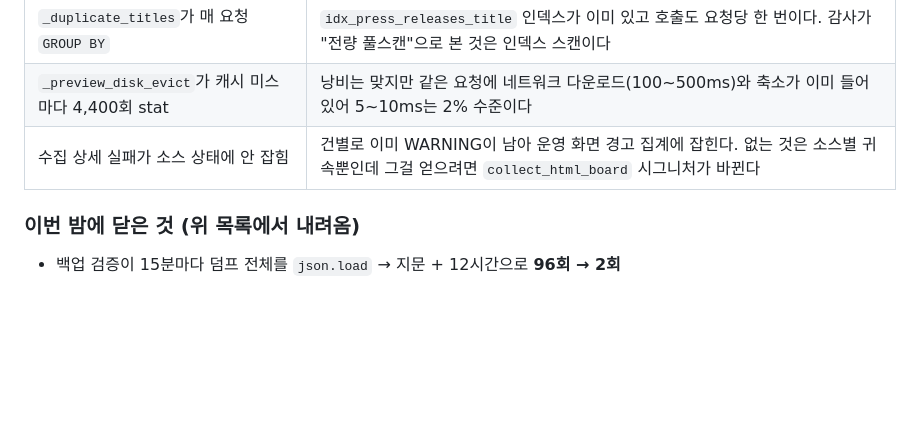
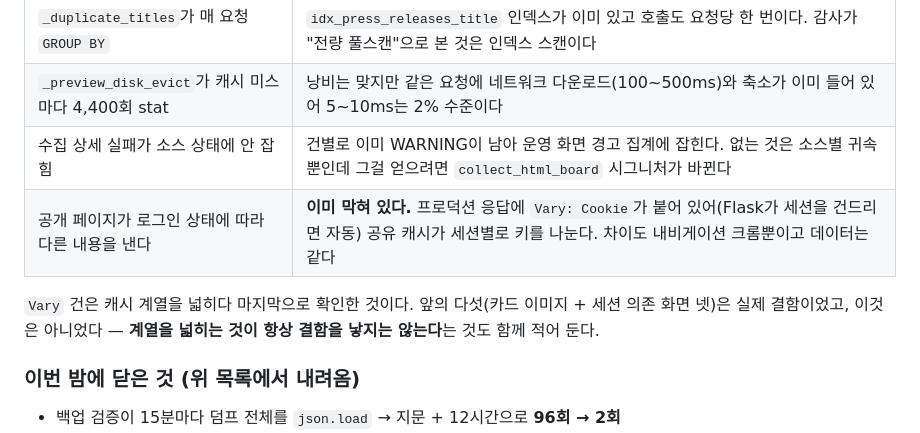
Before and after one commit to seunghooda-dev/news-express, a Markdown page: docs/reports/2026-08-11-stabilization.md, the part around the change. Rendered like a GitHub page; blank space fills up the shorter version.

Commit message:
docs: 공개 페이지의 세션 캐시 건은 **이미 막혀 있다** — 조사 결과를 남긴다
캐시 계열을 한 겹 더 넓혀 "공개(캐시 가능) 페이지가 로그인 상태에 따라 다른 내용을
내는가"를 봤다. `/`·`/drafts`·`/press-releases`·`/card-news` 넷이 실제로 다르다.

다만 **결함이 아니다.**

- 차이는 내비게이션 크롬뿐이다(로그인 링크 <-> 로그아웃 폼, card-news는 만들기 링크).
  데이터는 같다.
- 프로덕션 응답에 이미 `Vary: Cookie`가 붙어 있다 — Flask가 세션을 건드리면
  자동으로 단다. 공유 캐시가 세션별로 키를 나누므로 남의 세션에 내줄 경로가 없다.

## 조사 중 내 측정이 두 번 틀렸다

1. 처음엔 "익명 vs 관리자" 본문을 그대로 비교해 넷 다 "다름"이 나왔는데,
   실제 차이는 **CSP nonce와 CSRF 토큰**이었다(요청마다 바뀌는 값).
2. 게다가 그 환경은 인증이 꺼져 있어 "로그인 시에만" 조건이 모두에게 참이었다 —
   측정 대상 자체가 성립하지 않았다.

노이즈를 지우고 인증을 켜고 다시 재서야 진짜 차이가 보였다.

**계열을 넓히는 것이 항상 결함을 낳지는 않는다.** 앞의 다섯(카드 이미지 + 세션
의존 화면 넷)은 실제 결함이었고 이것은 아니다. 다시 파지 않도록 근거와 함께 남긴다.

게이트 527 통과.

Co-Authored-By: Claude Opus 5 <noreply@anthropic.com>

```diff
--- a/docs/reports/2026-08-11-stabilization.md
+++ b/docs/reports/2026-08-11-stabilization.md
@@ -260,6 +260,11 @@ GET 24개(공개 12·로그인 5·운영 4·면제 3). 이 중 **로그인 요
 | `_duplicate_titles`가 매 요청 `GROUP BY` | `idx_press_releases_title` 인덱스가 이미 있고 호출도 요청당 한 번이다. 감사가 "전량 풀스캔"으로 본 것은 인덱스 스캔이다 |
 | `_preview_disk_evict`가 캐시 미스마다 4,400회 stat | 낭비는 맞지만 같은 요청에 네트워크 다운로드(100~500ms)와 축소가 이미 들어 있어 5~10ms는 2% 수준이다 |
 | 수집 상세 실패가 소스 상태에 안 잡힘 | 건별로 이미 WARNING이 남아 운영 화면 경고 집계에 잡힌다. 없는 것은 소스별 귀속뿐인데 그걸 얻으려면 `collect_html_board` 시그니처가 바뀐다 |
+| 공개 페이지가 로그인 상태에 따라 다른 내용을 낸다 | **이미 막혀 있다.** 프로덕션 응답에 `Vary: Cookie`가 붙어 있어(Flask가 세션을 건드리면 자동) 공유 캐시가 세션별로 키를 나눈다. 차이도 내비게이션 크롬뿐이고 데이터는 같다 |
+
+`Vary` 건은 캐시 계열을 넓히다 마지막으로 확인한 것이다. 앞의 다섯(카드 이미지 +
+세션 의존 화면 넷)은 실제 결함이었고, 이것은 아니었다 — **계열을 넓히는 것이 항상
+결함을 낳지는 않는다**는 것도 함께 적어 둔다.
 
 ### 이번 밤에 닫은 것 (위 목록에서 내려옴)
 
```
